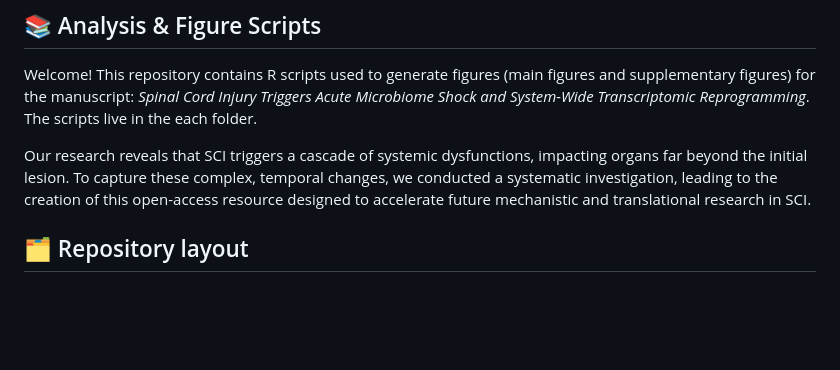
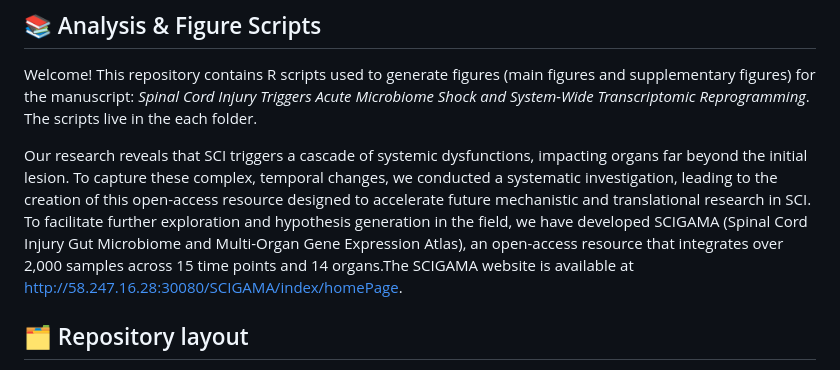
Before and after one commit to Magetutor/Microbiome-shock-in-spinal-cord-injury, a Markdown page: README.md, the part around the change. Rendered like a GitHub page; blank space fills up the shorter version.

```diff
--- a/README.md
+++ b/README.md
@@ -2,7 +2,7 @@
 
 Welcome! This repository contains R scripts used to generate figures (main figures and supplementary figures) for the manuscript: *Spinal Cord Injury Triggers Acute Microbiome Shock and System-Wide Transcriptomic Reprogramming*. The scripts live in the each folder.
 
-Our research reveals that SCI triggers a cascade of systemic dysfunctions, impacting organs far beyond the initial lesion. To capture these complex, temporal changes, we conducted a systematic investigation, leading to the creation of this open-access resource designed to accelerate future mechanistic and translational research in SCI.
+Our research reveals that SCI triggers a cascade of systemic dysfunctions, impacting organs far beyond the initial lesion. To capture these complex, temporal changes, we conducted a systematic investigation, leading to the creation of this open-access resource designed to accelerate future mechanistic and translational research in SCI. To facilitate further exploration and hypothesis generation in the field, we have developed SCIGAMA (Spinal Cord Injury Gut Microbiome and Multi-Organ Gene Expression Atlas), an open-access resource that integrates over 2,000 samples across 15 time points and 14 organs.The SCIGAMA website is available at http://58.247.16.28:30080/SCIGAMA/index/homePage.
 
 ## 🗂️ Repository layout
 
```
